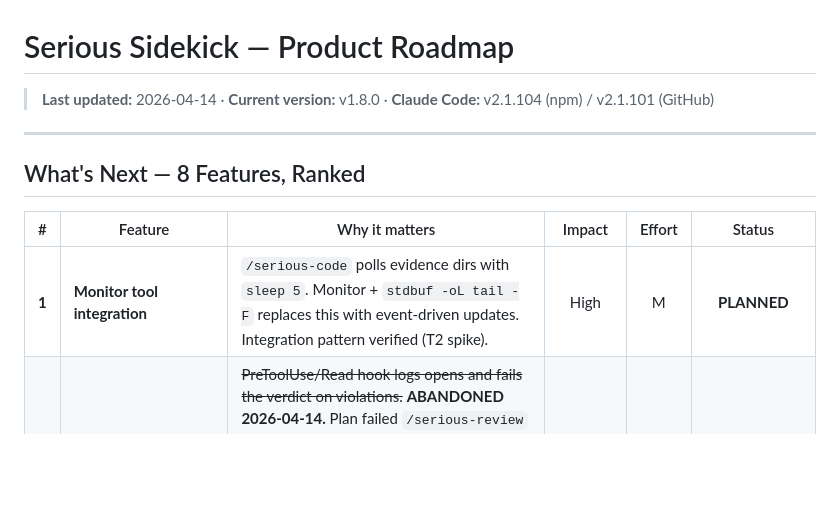
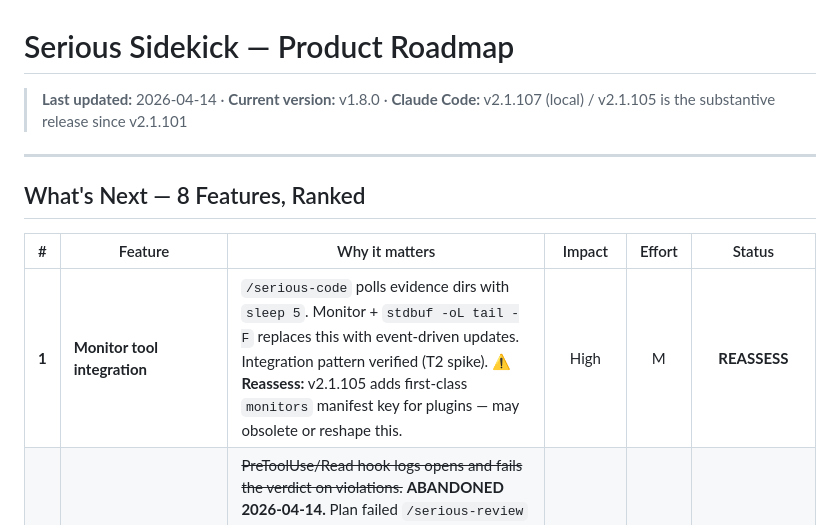
Before and after one commit to AntoineDubuc/serious-sidekick, a Markdown page: ROADMAP.md, the part around the change. Drawn GitHub-style; blank space fills up the shorter version.

```diff
--- a/ROADMAP.md
+++ b/ROADMAP.md
@@ -1,6 +1,6 @@
 # Serious Sidekick — Product Roadmap
 
-> **Last updated:** 2026-04-14 · **Current version:** v1.8.0 · **Claude Code:** v2.1.104 (npm) / v2.1.101 (GitHub)
+> **Last updated:** 2026-04-14 · **Current version:** v1.8.0 · **Claude Code:** v2.1.107 (local) / v2.1.105 is the substantive release since v2.1.101
 
 ---
 
@@ -8,7 +8,7 @@
 
 | # | Feature | Why it matters | Impact | Effort | Status |
 |--:|---------|----------------|:------:|:------:|:------:|
-| **1** | **Monitor tool integration** | `/serious-code` polls evidence dirs with `sleep 5`. Monitor + `stdbuf -oL tail -F` replaces this with event-driven updates. Integration pattern verified (T2 spike). | High | M | **PLANNED** |
+| **1** | **Monitor tool integration** | `/serious-code` polls evidence dirs with `sleep 5`. Monitor + `stdbuf -oL tail -F` replaces this with event-driven updates. Integration pattern verified (T2 spike). **⚠️ Reassess:** v2.1.105 adds first-class `monitors` manifest key for plugins — may obsolete or reshape this. | High | M | **REASSESS** |
 | **2** | **Cold-read enforcement** | ~~PreToolUse/Read hook logs opens and fails the verdict on violations.~~ **ABANDONED 2026-04-14.** Plan failed `/serious-review` twice with identical pattern. Panel-endorsed decision to revisit only if observability log shows cold-read violations actually happen. See `Research/features/cold-read-enforcement/` (status: abandoned). | — | — | **ABANDONED** |
 | **3** | **Compound "quick skills"** | The serious pipeline is heavy by design. But operational work (ingest a video, audit artifacts, lint skills) needs 2-3 chained commands without TDD overhead. `context: fork` enables lightweight orchestrator skills. 5 candidates identified. | Med-High | M | **NEW** |
 | **4** | **`defer` + `PermissionDenied` hooks** | Unlocks unattended `/serious-code` runs. `defer` pauses on dangerous ops; `PermissionDenied` auto-retries safe denials. Critical for CI/headless and enterprise. | Med-High | M | **NEW** |
```
Also changed, not shown: CLAUDE_CODE_CHANGELOG.md (+49 -4 lines).
